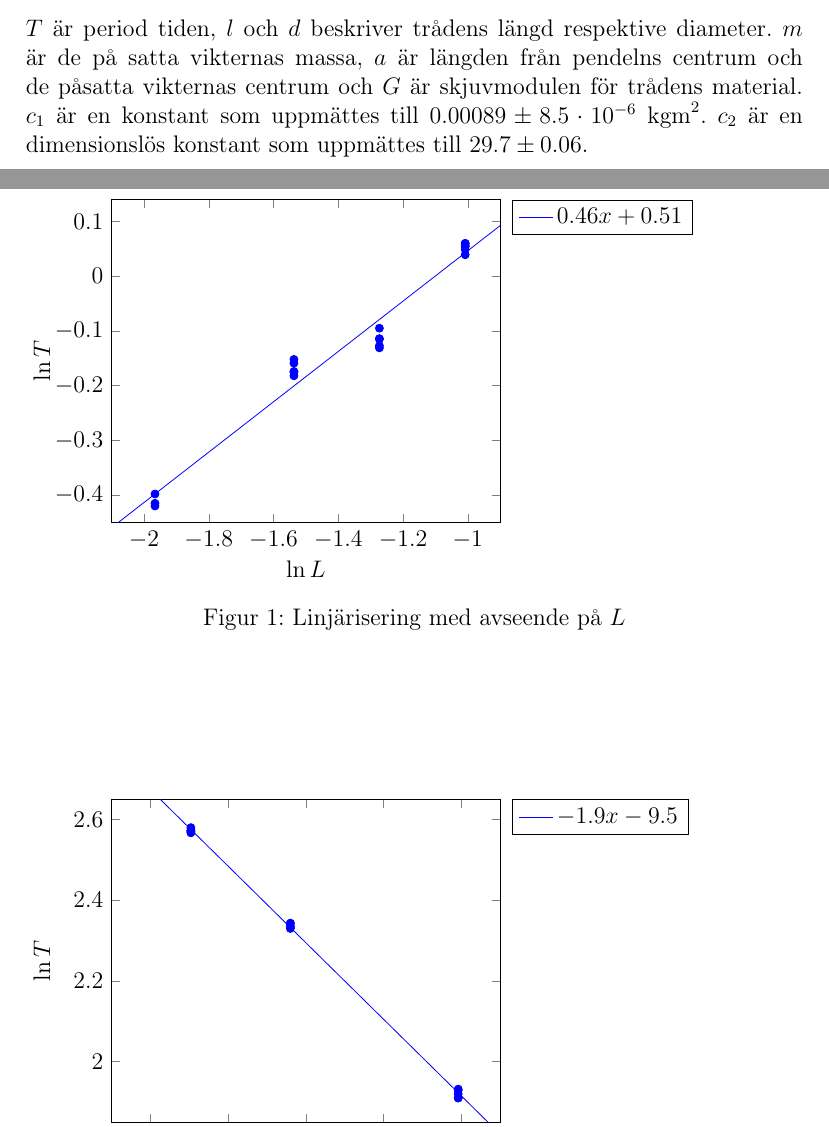
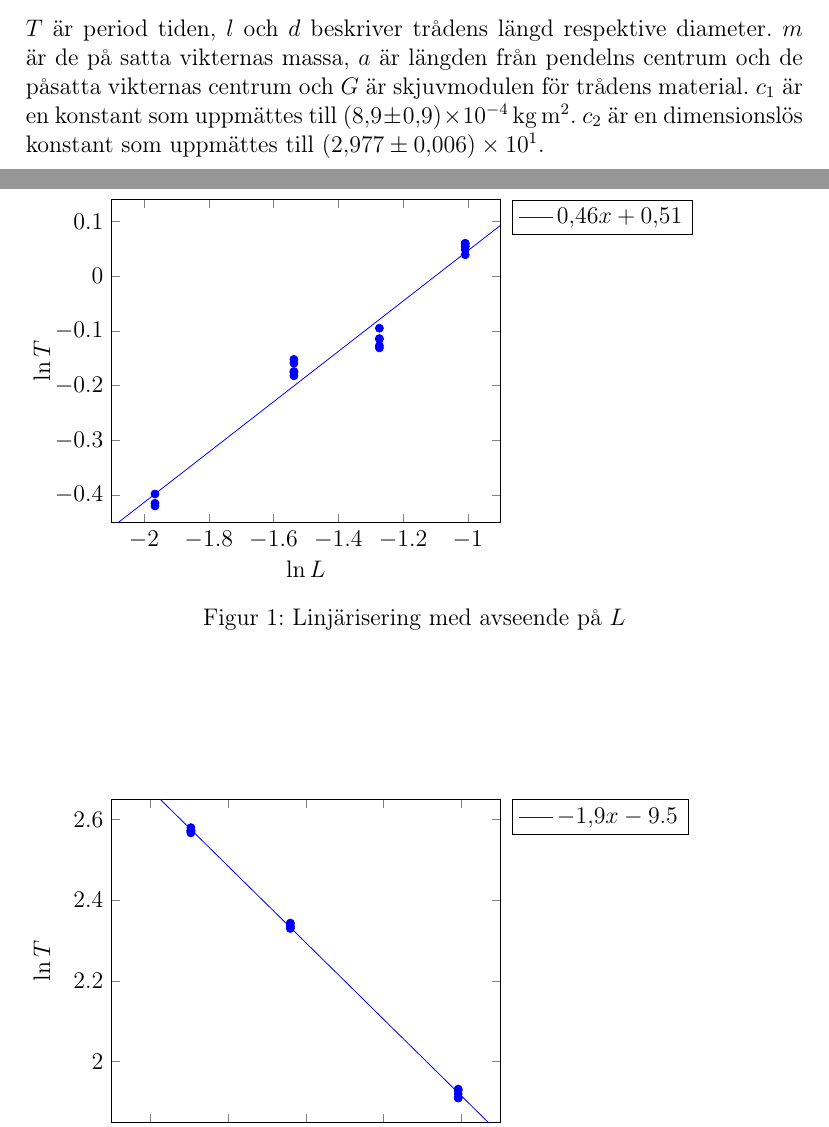
Before and after one commit to sornas/tfya81, a LaTeX document (labb/experimentell-problemlösning/rapport.tex): two parts of pages 2 and 6 of 13, joined at a grey line, cut so that both start at the same text. Compiled offline with pdfLaTeX.

Commit message:
format numbers

```diff
--- a/labb/experimentell-problemlösning/rapport.tex
+++ b/labb/experimentell-problemlösning/rapport.tex
@@ -4,7 +4,10 @@
 \usepackage[utf8]{inputenc}
 
 \usepackage{amssymb, amsmath, amsthm}
-\usepackage{siunitx}
+\usepackage[output-decimal-marker={,},
+            group-separator={},
+            separate-uncertainty=true,
+            scientific-notation=true]{siunitx}
 
 \usepackage{subfig}
 \usepackage{pgfplots}
@@ -60,8 +63,8 @@ fram via experiment och beräkning. Följande blev modellen.
 $T$ är period tiden, $l$ och $d$ beskriver trådens längd respektive diameter. $m$ är de
 på satta vikternas massa, $a$ är längden från pendelns centrum och de påsatta
 vikternas centrum och $G$ är skjuvmodulen för trådens material. $c_1$ är en konstant
-som uppmättes till $0.00089 \pm 8.5 \cdot 10^{-6} \ \text{kgm}^2$. $c_2$ är en dimensionslös
-konstant som uppmättes till $29.7 \pm 0.06$.
+som uppmättes till \SI{0.00089(9)}{\kilogram \meter \squared}. $c_2$ är en dimensionslös
+konstant som uppmättes till \num{29.77(6)}.  %TODO VALUE
 
 \clearpage
 
@@ -171,7 +174,7 @@ figur~\ref{fig:lin_La} och figur~\ref{fig:lin_db}.
       legend pos = outer north east,
       ]
       \addplot+ [mark=none] {0.4601*x + 0.5066};
-      \addlegendentry {$0.46x + 0.51$};
+      \addlegendentry {$\num[scientific-notation=false]{0.46}x + \num[scientific-notation=false]{0.51}$};
       \addplot+ [only marks,mark=*,color=blue,mark options={fill=blue}] table [col sep=comma, x index=2, y index=3] {data/var_l.csv};
     \end{axis}
   \end{tikzpicture}
@@ -189,7 +192,7 @@ figur~\ref{fig:lin_La} och figur~\ref{fig:lin_db}.
       legend pos = outer north east,
       ]
       \addplot+ [mark=none,domain=-7:-5] {-1.897*x - 9.4668};
-      \addlegendentry {$-1.9x - 9.5$};
+      \addlegendentry {$\num[scientific-notation=false]{-1.9}x - \num[scientific-notation=false]9.5$};
       \addplot+ [only marks,mark=*,color=blue,mark options={fill=blue}] table [col sep=comma, x index=2, y index=3] {data/var_d.csv};
     \end{axis}
   \end{tikzpicture}
```
Also changed, not shown: labb/experimentell-problemlösning/rapport.tex (8 more changed lines).
